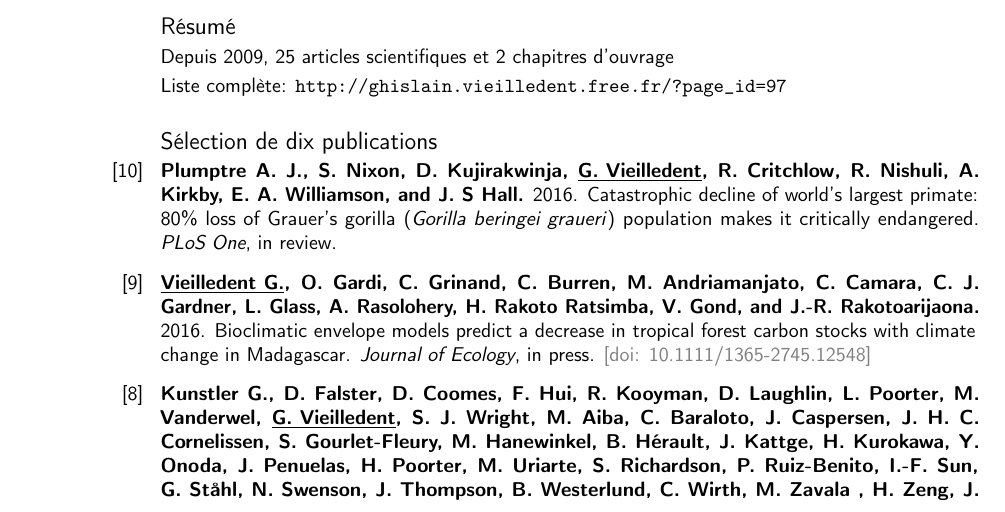
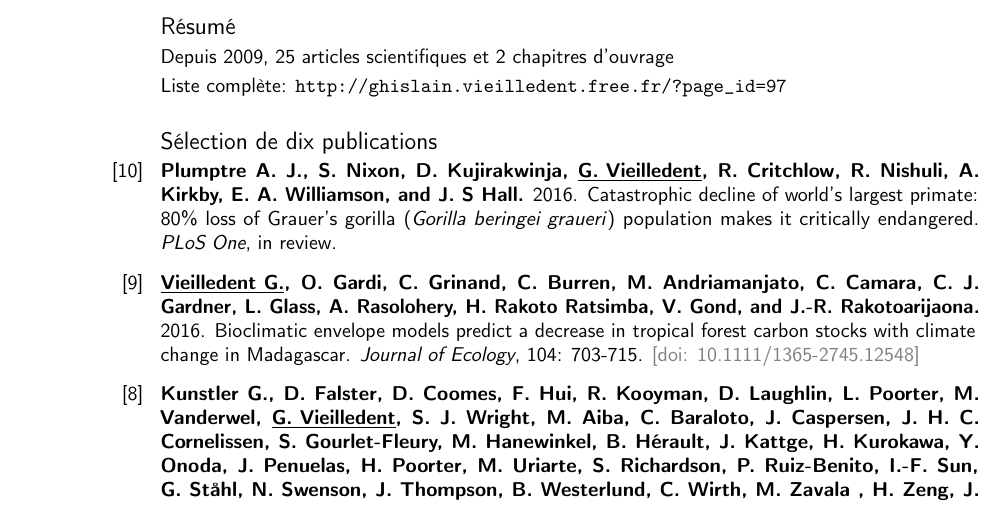
Before and after one commit to ghislainv/cv, a LaTeX CV (cv_ghislain_vieilledent.tex): part of page 2 of 3, cut so that both start at the same text. Compiled offline with pdfLaTeX.

Commit message:
JoE volume and page number

```diff
--- a/cv_ghislain_vieilledent.tex
+++ b/cv_ghislain_vieilledent.tex
@@ -161,7 +161,7 @@
 \textbf{\underline{Vieilledent G.}, O. Gardi, C. Grinand, C. Burren, M. Andriamanjato, C. Camara, C. J. Gardner, L. Glass, A. Rasolohery, H. Rakoto Ratsimba, V. Gond, and J.-R. Rakotoarijaona.}
 \newblock 2016.
 \newblock Bioclimatic envelope models predict a decrease in tropical forest carbon stocks with climate change in Madagascar.
-\newblock{\em Journal of Ecology}, in press.
+\newblock{\em Journal of Ecology}, 104: 703-715.
 \newblock \textcolor{gray}{[doi: \href{http://dx.doi.org/10.1111/1365-2745.12548}{10.1111/1365-2745.12548}]}
 
 \setcounter{enumiv}{7}
```
